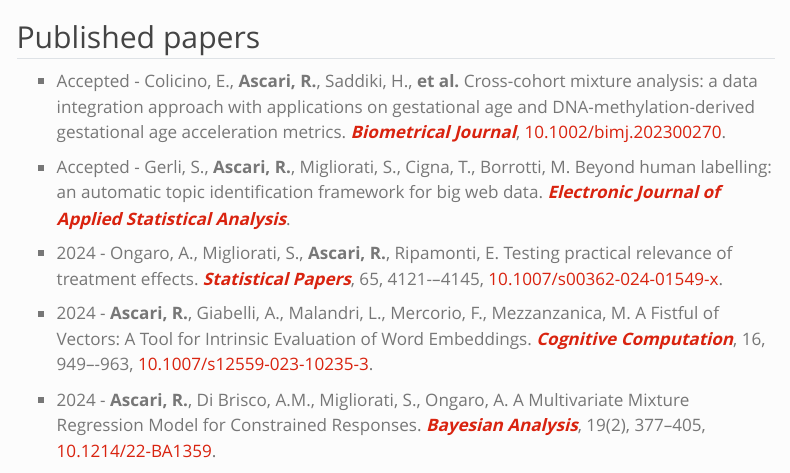
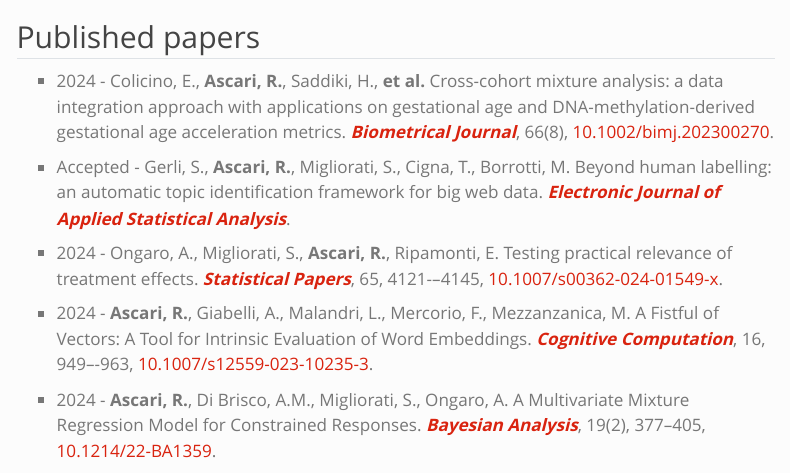
Before and after one commit to robertoascari/robertoascari.github.io, a Quarto document (paper.qmd): the page in a window 1100 px wide, from its top. Rendered offline with R 4.5, knitr and Pandoc in place of Quarto, with nearby package versions; menus at the side of the page are left out.

Commit message:
Biometrical Journal update

```diff
--- a/paper.qmd
+++ b/paper.qmd
@@ -5,7 +5,7 @@
 
 ## Published papers
 
--   Accepted - Colicino, E., **Ascari, R.**, Saddiki, H., **et al.** Cross-cohort mixture analysis: a data integration approach with applications on gestational age and DNA-methylation-derived gestational age acceleration metrics. [***Biometrical Journal***]{.text-primary}, [10.1002/bimj.202300270](https://dx.doi.org/10.1002/bimj.202300270).
+-   2024 - Colicino, E., **Ascari, R.**, Saddiki, H., **et al.** Cross-cohort mixture analysis: a data integration approach with applications on gestational age and DNA-methylation-derived gestational age acceleration metrics. [***Biometrical Journal***]{.text-primary}, 66(8), [10.1002/bimj.202300270](https://dx.doi.org/10.1002/bimj.202300270).
 
 -   Accepted - Gerli, S., **Ascari, R.**, Migliorati, S., Cigna, T., Borrotti, M. Beyond human labelling: an automatic topic identification framework for big web data. [***Electronic Journal of Applied Statistical Analysis***]{.text-primary}.
 
```
Also changed, not shown: docs/search.json, paper.qmd (2 more changed lines), 1 other file.
